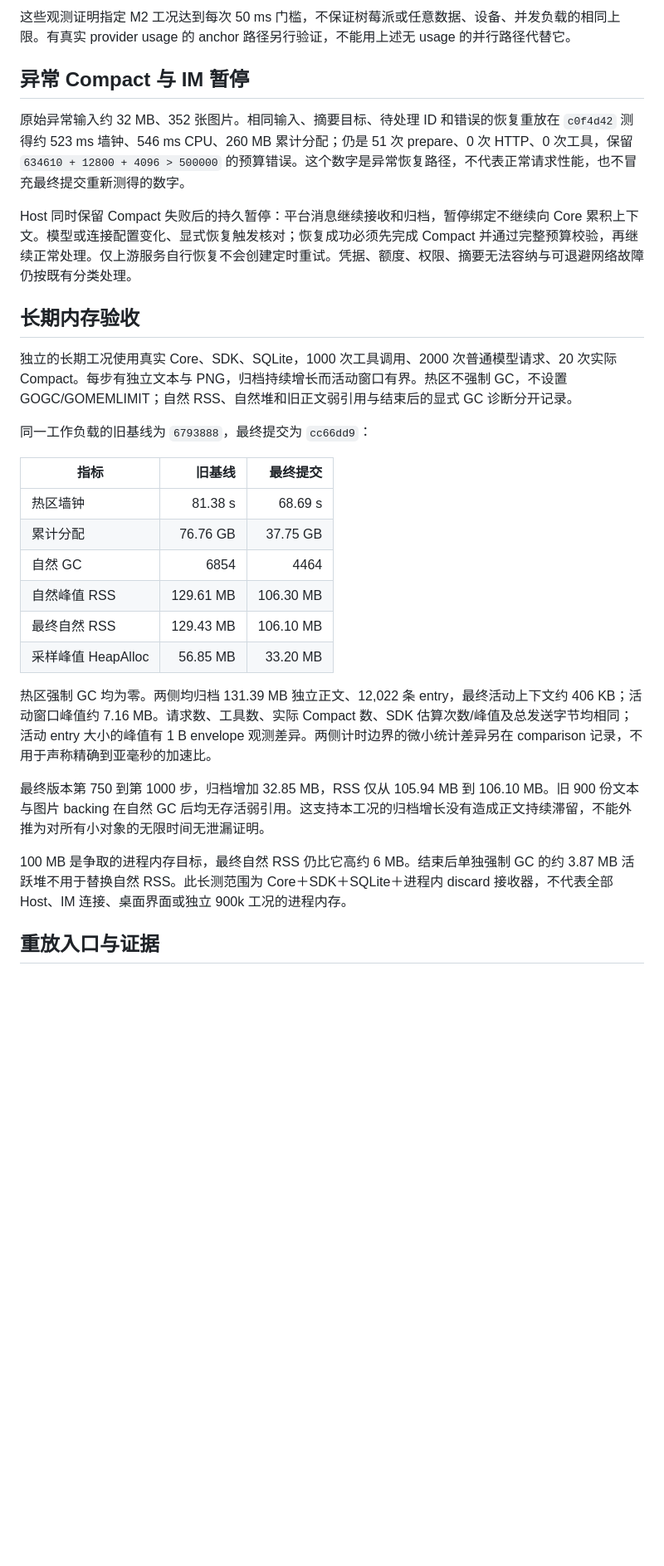
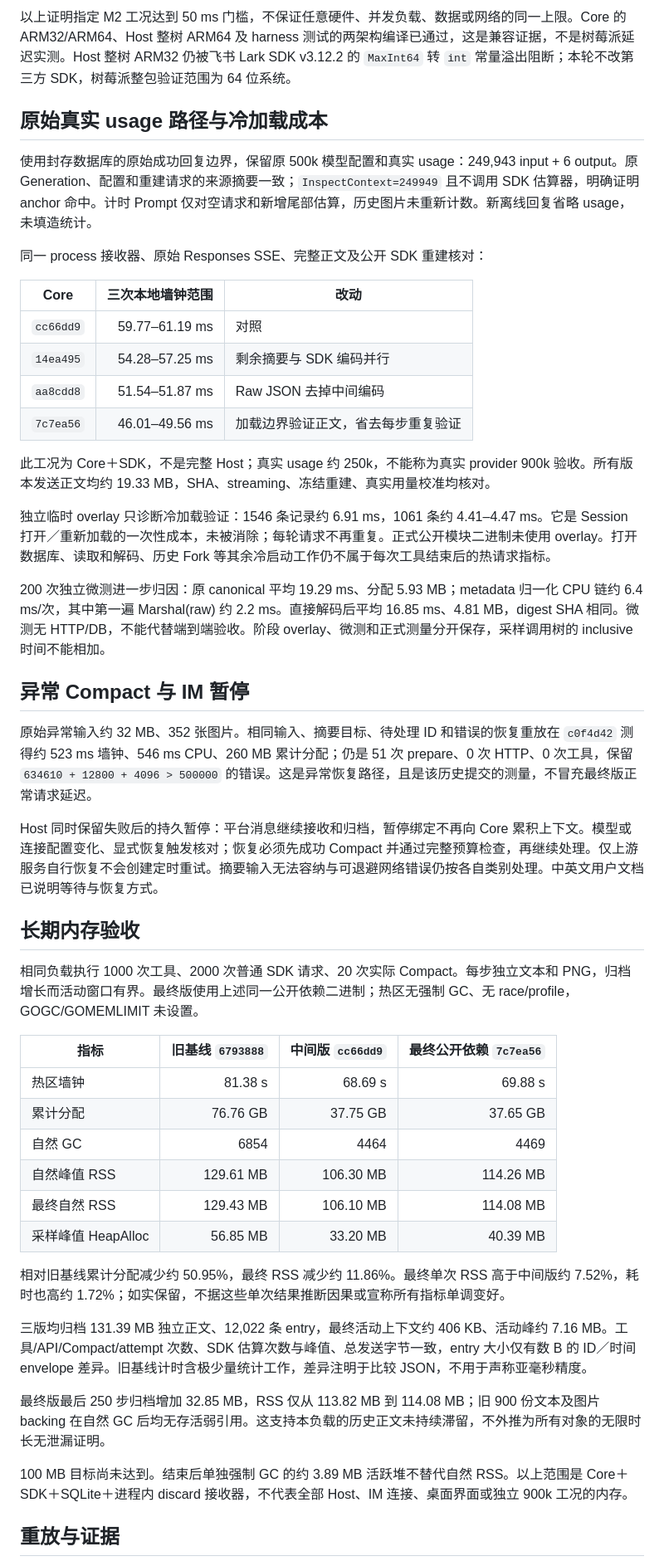
Before and after one commit to oines/astral, a Markdown page: docs/performance-request-lifecycle-2026-11.md, the part around one of its changes. Shown at 83% size. Rendered like a GitHub page; blank space fills up the shorter version.

```diff
--- a/docs/performance-request-lifecycle-2026-11.md
+++ b/docs/performance-request-lifecycle-2026-11.md
@@ -38,32 +39,51 @@
 
-这些观测证明指定 M2 工况达到每次 50 ms 门槛，不保证树莓派或任意数据、设备、并发负载的相同上限。有真实 provider usage 的 anchor 路径另行验证，不能用上述无 usage 的并行路径代替它。
+以上证明指定 M2 工况达到 50 ms 门槛，不保证任意硬件、并发负载、数据或网络的同一上限。Core 的 ARM32/ARM64、Host 整树 ARM64 及 harness 测试的两架构编译已通过，这是兼容证据，不是树莓派延迟实测。Host 整树 ARM32 仍被飞书 Lark SDK v3.12.2 的 `MaxInt64` 转 `int` 常量溢出阻断；本轮不改第三方 SDK，树莓派整包验证范围为 64 位系统。
+
+## 原始真实 usage 路径与冷加载成本
+
+使用封存数据库的原始成功回复边界，保留原 500k 模型配置和真实 usage：249,943 input + 6 output。原 Generation、配置和重建请求的来源摘要一致；`InspectContext=249949` 且不调用 SDK 估算器，明确证明 anchor 命中。计时 Prompt 仅对空请求和新增尾部估算，历史图片未重新计数。新离线回复省略 usage，未填造统计。
+
+同一 process 接收器、原始 Responses SSE、完整正文及公开 SDK 重建核对：
+
+| Core | 三次本地墙钟范围 | 改动 |
+| --- | ---: | --- |
+| `cc66dd9` | 59.77–61.19 ms | 对照 |
+| `14ea495` | 54.28–57.25 ms | 剩余摘要与 SDK 编码并行 |
+| `aa8cdd8` | 51.54–51.87 ms | Raw JSON 去掉中间编码 |
+| `7c7ea56` | 46.01–49.56 ms | 加载边界验证正文，省去每步重复验证 |
+
+此工况为 Core＋SDK，不是完整 Host；真实 usage 约 250k，不能称为真实 provider 900k 验收。所有版本发送正文均约 19.33 MB，SHA、streaming、冻结重建、真实用量校准均核对。
+
+独立临时 overlay 只诊断冷加载验证：1546 条记录约 6.91 ms，1061 条约 4.41–4.47 ms。它是 Session 打开／重新加载的一次性成本，未被消除；每轮请求不再重复。正式公开模块二进制未使用 overlay。打开数据库、读取和解码、历史 Fork 等其余冷启动工作仍不属于每次工具结束后的热请求指标。
+
+200 次独立微测进一步归因：原 canonical 平均 19.29 ms、分配 5.93 MB；metadata 归一化 CPU 链约 6.4 ms/次，其中第一遍 Marshal(raw) 约 2.2 ms。直接解码后平均 16.85 ms、4.81 MB，digest SHA 相同。微测无 HTTP/DB，不能代替端到端验收。阶段 overlay、微测和正式测量分开保存，采样调用树的 inclusive 时间不能相加。
 
 ## 异常 Compact 与 IM 暂停
 
-原始异常输入约 32 MB、352 张图片。相同输入、摘要目标、待处理 ID 和错误的恢复重放在 `c0f4d42` 测得约 523 ms 墙钟、546 ms CPU、260 MB 累计分配；仍是 51 次 prepare、0 次 HTTP、0 次工具，保留 `634610 + 12800 + 4096 > 500000` 的预算错误。这个数字是异常恢复路径，不代表正常请求性能，也不冒充最终提交重新测得的数字。
+原始异常输入约 32 MB、352 张图片。相同输入、摘要目标、待处理 ID 和错误的恢复重放在 `c0f4d42` 测得约 523 ms 墙钟、546 ms CPU、260 MB 累计分配；仍是 51 次 prepare、0 次 HTTP、0 次工具，保留 `634610 + 12800 + 4096 > 500000` 的错误。这是异常恢复路径，且是该历史提交的测量，不冒充最终版正常请求延迟。
 
-Host 同时保留 Compact 失败后的持久暂停：平台消息继续接收和归档，暂停绑定不继续向 Core 累积上下文。模型或连接配置变化、显式恢复触发核对；恢复成功必须先完成 Compact 并通过完整预算校验，再继续正常处理。仅上游服务自行恢复不会创建定时重试。凭据、额度、权限、摘要无法容纳与可退避网络故障仍按既有分类处理。
+Host 同时保留失败后的持久暂停：平台消息继续接收和归档，暂停绑定不再向 Core 累积上下文。模型或连接配置变化、显式恢复触发核对；恢复必须先成功 Compact 并通过完整预算检查，再继续处理。仅上游服务自行恢复不会创建定时重试。摘要输入无法容纳与可退避网络错误仍按各自类别处理。中英文用户文档已说明等待与恢复方式。
 
 ## 长期内存验收
 
-独立的长期工况使用真实 Core、SDK、SQLite，1000 次工具调用、2000 次普通模型请求、20 次实际 Compact。每步有独立文本与 PNG，归档持续增长而活动窗口有界。热区不强制 GC，不设置 GOGC/GOMEMLIMIT；自然 RSS、自然堆和旧正文弱引用与结束后的显式 GC 诊断分开记录。
+相同负载执行 1000 次工具、2000 次普通 SDK 请求、20 次实际 Compact。每步独立文本和 PNG，归档增长而活动窗口有界。最终版使用上述同一公开依赖二进制；热区无强制 GC、无 race/profile，GOGC/GOMEMLIMIT 未设置。
 
-同一工作负载的旧基线为 `6793888`，最终提交为 `cc66dd9`：
+| 指标 | 旧基线 `6793888` | 中间版 `cc66dd9` | 最终公开依赖 `7c7ea56` |
+| --- | ---: | ---: | ---: |
+| 热区墙钟 | 81.38 s | 68.69 s | 69.88 s |
+| 累计分配 | 76.76 GB | 37.75 GB | 37.65 GB |
+| 自然 GC | 6854 | 4464 | 4469 |
+| 自然峰值 RSS | 129.61 MB | 106.30 MB | 114.26 MB |
+| 最终自然 RSS | 129.43 MB | 106.10 MB | 114.08 MB |
+| 采样峰值 HeapAlloc | 56.85 MB | 33.20 MB | 40.39 MB |
 
-| 指标 | 旧基线 | 最终提交 |
-| --- | ---: | ---: |
-| 热区墙钟 | 81.38 s | 68.69 s |
-| 累计分配 | 76.76 GB | 37.75 GB |
-| 自然 GC | 6854 | 4464 |
-| 自然峰值 RSS | 129.61 MB | 106.30 MB |
-| 最终自然 RSS | 129.43 MB | 106.10 MB |
-| 采样峰值 HeapAlloc | 56.85 MB | 33.20 MB |
+相对旧基线累计分配减少约 50.95%，最终 RSS 减少约 11.86%。最终单次 RSS 高于中间版约 7.52%，耗时也高约 1.72%；如实保留，不据这些单次结果推断因果或宣称所有指标单调变好。
 
-热区强制 GC 均为零。两侧均归档 131.39 MB 独立正文、12,022 条 entry，最终活动上下文约 406 KB；活动窗口峰值约 7.16 MB。请求数、工具数、实际 Compact 数、SDK 估算次数/峰值及总发送字节均相同；活动 entry 大小的峰值有 1 B envelope 观测差异。两侧计时边界的微小统计差异另在 comparison 记录，不用于声称精确到亚毫秒的加速比。
+三版均归档 131.39 MB 独立正文、12,022 条 entry，最终活动上下文约 406 KB、活动峰约 7.16 MB。工具/API/Compact/attempt 次数、SDK 估算次数与峰值、总发送字节一致，entry 大小仅有数 B 的 ID／时间 envelope 差异。旧基线计时含极少量统计工作，差异注明于比较 JSON，不用于声称亚毫秒精度。
 
-最终版本第 750 到第 1000 步，归档增加 32.85 MB，RSS 仅从 105.94 MB 到 106.10 MB。旧 900 份文本与图片 backing 在自然 GC 后均无存活弱引用。这支持本工况的归档增长没有造成正文持续滞留，不能外推为对所有小对象的无限时间无泄漏证明。
+最终版最后 250 步归档增加 32.85 MB，RSS 仅从 113.82 MB 到 114.08 MB；旧 900 份文本及图片 backing 在自然 GC 后均无存活弱引用。这支持本负载的历史正文未持续滞留，不外推为所有对象的无限时长无泄漏证明。
 
-100 MB 是争取的进程内存目标，最终自然 RSS 仍比它高约 6 MB。结束后单独强制 GC 的约 3.87 MB 活跃堆不用于替换自然 RSS。此长测范围为 Core＋SDK＋SQLite＋进程内 discard 接收器，不代表全部 Host、IM 连接、桌面界面或独立 900k 工况的进程内存。
+100 MB 目标尚未达到。结束后单独强制 GC 的约 3.89 MB 活跃堆不替代自然 RSS。以上范围是 Core＋SDK＋SQLite＋进程内 discard 接收器，不代表全部 Host、IM 连接、桌面界面或独立 900k 工况的内存。
 
-## 重放入口与证据
+## 重放与证据
 
```
Also changed, not shown: other parts of docs/performance-request-lifecycle-2026-11.md (+31 -23 lines).
